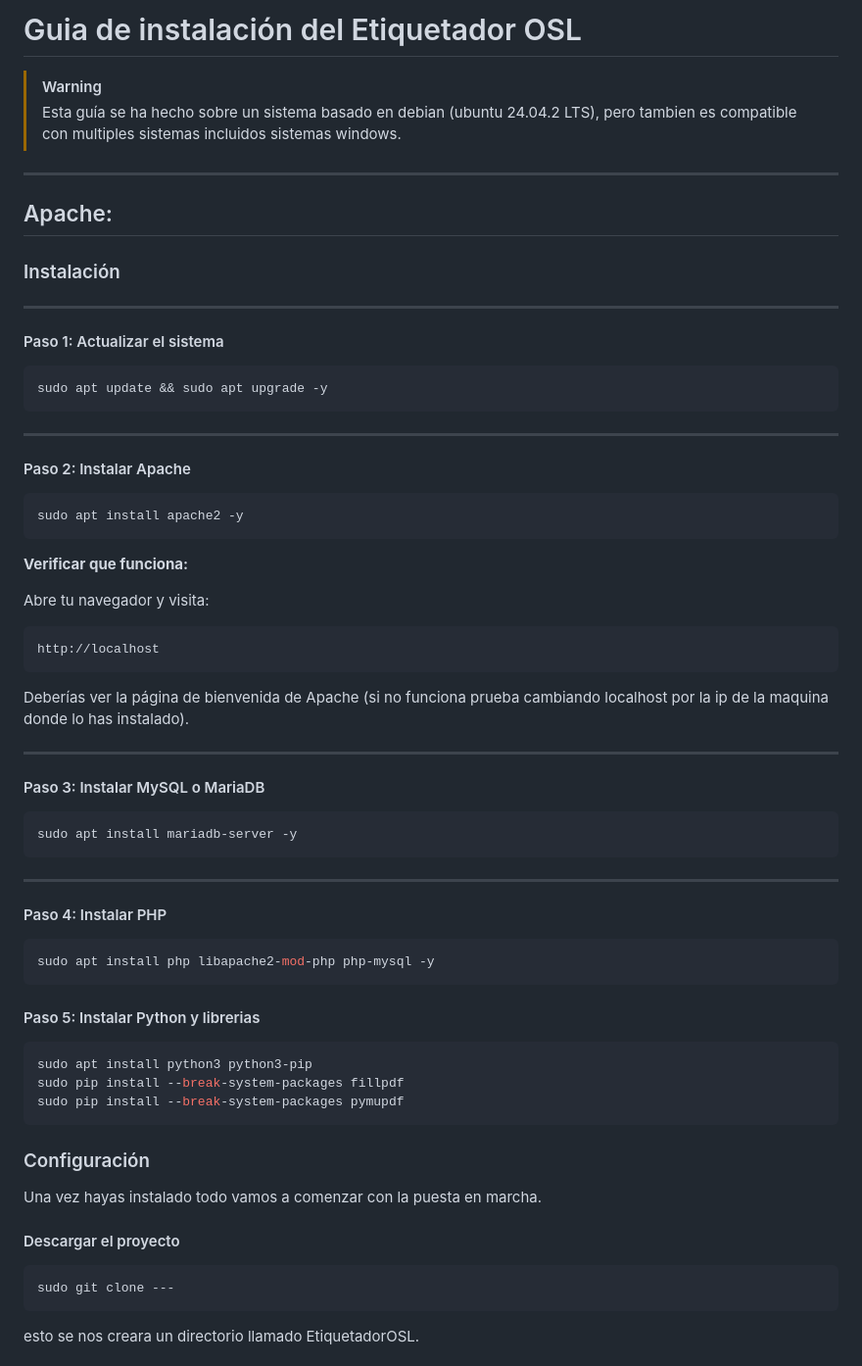
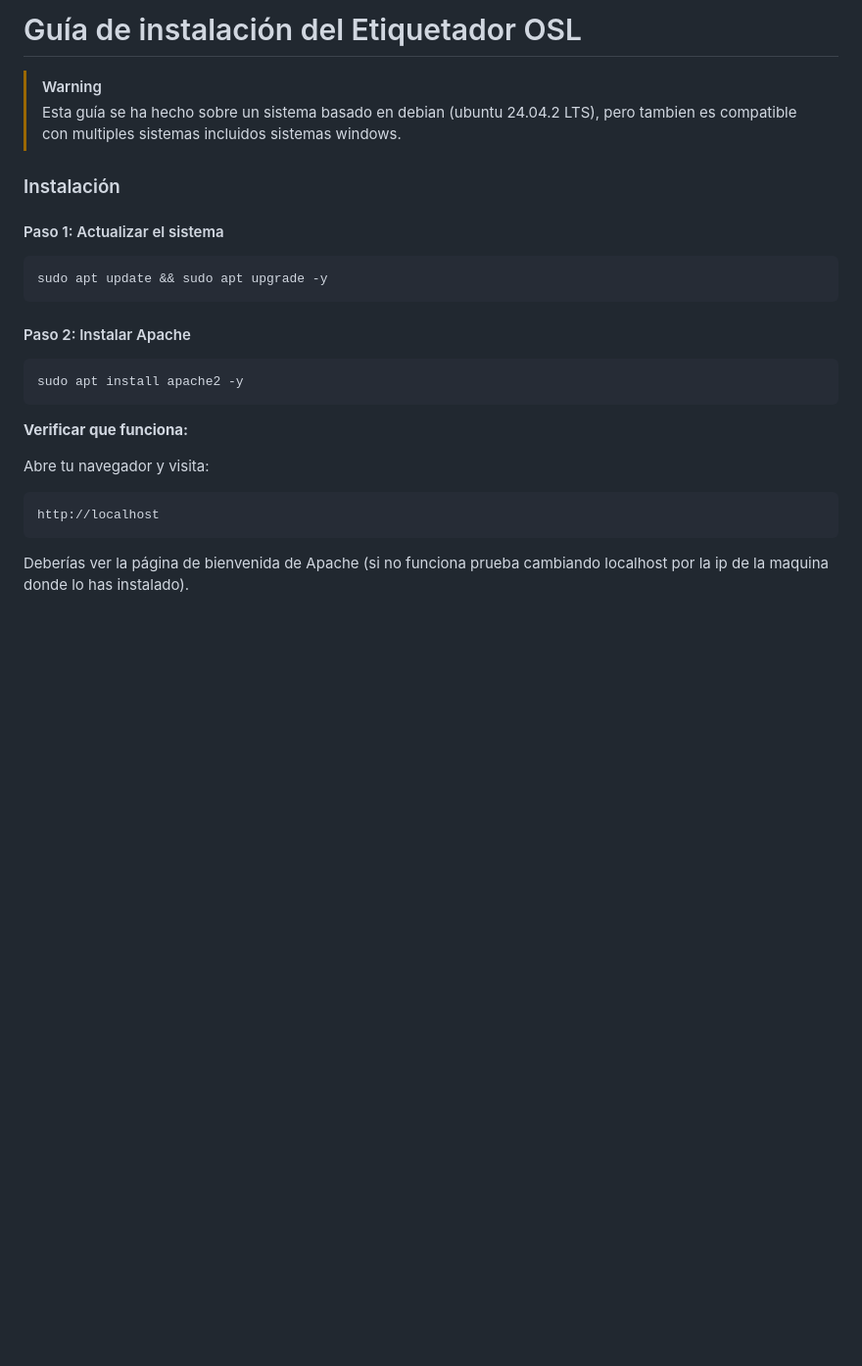
Before and after one commit to Adriansolier322/EtiquetadorOSL, a Markdown page: README.md, the part around one of its changes. Shown at 98% size. GitHub-like rendering; blank space fills up the shorter version.

````diff
--- a/README.md
+++ b/README.md
@@ -1,11 +1,9 @@
-# Guia de instalación del Etiquetador OSL
+# Guía de instalación del Etiquetador OSL
 > [!Warning]
 > Esta guía se ha hecho sobre un sistema basado en debian (ubuntu 24.04.2 LTS), pero tambien es compatible con multiples sistemas incluidos sistemas windows.
----
-## Apache:
 
 ### Instalación
----
+
 
 #### Paso 1: Actualizar el sistema
 
@@ -13,7 +11,7 @@
 sudo apt update && sudo apt upgrade -y
 ```
 
----
+
 
 #### Paso 2: Instalar Apache
 
@@ -31,34 +29,3 @@ http://localhost
 
 Deberías ver la página de bienvenida de Apache (si no funciona prueba cambiando localhost por la ip de la maquina donde lo has instalado).
 
----
-
-#### Paso 3: Instalar MySQL o MariaDB
-
-```bash
-sudo apt install mariadb-server -y
-```
----
-
-#### Paso 4: Instalar PHP
-
-```bash
-sudo apt install php libapache2-mod-php php-mysql -y
-```
-
-#### Paso 5: Instalar Python y librerias
-```bash
-sudo apt install python3 python3-pip
-sudo pip install --break-system-packages fillpdf
-sudo pip install --break-system-packages pymupdf
-```
-### Configuración
-
-Una vez hayas instalado todo vamos a comenzar con la puesta en marcha.
-
-#### Descargar el proyecto
-```bash
-sudo git clone ---
-```
-esto se nos creara un directorio llamado EtiquetadorOSL.
-
````
Also changed, not shown: other parts of README.md (+21 -76 lines).
